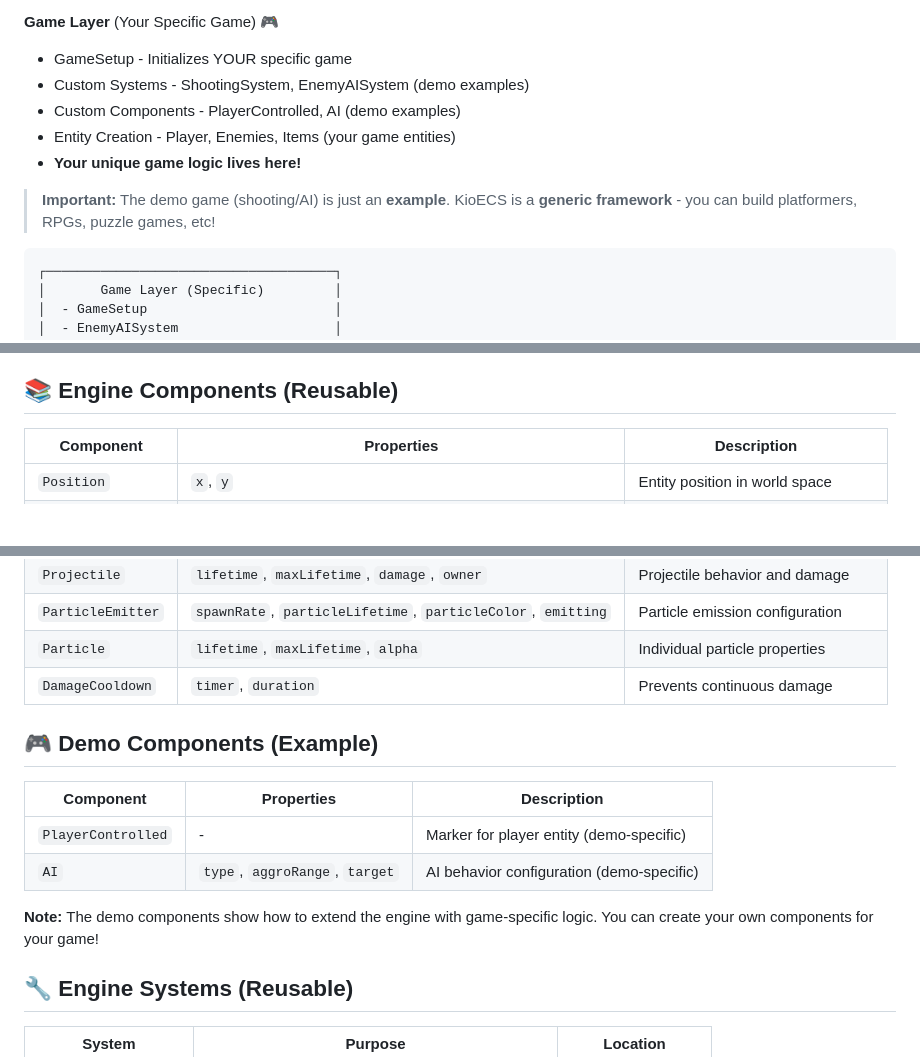
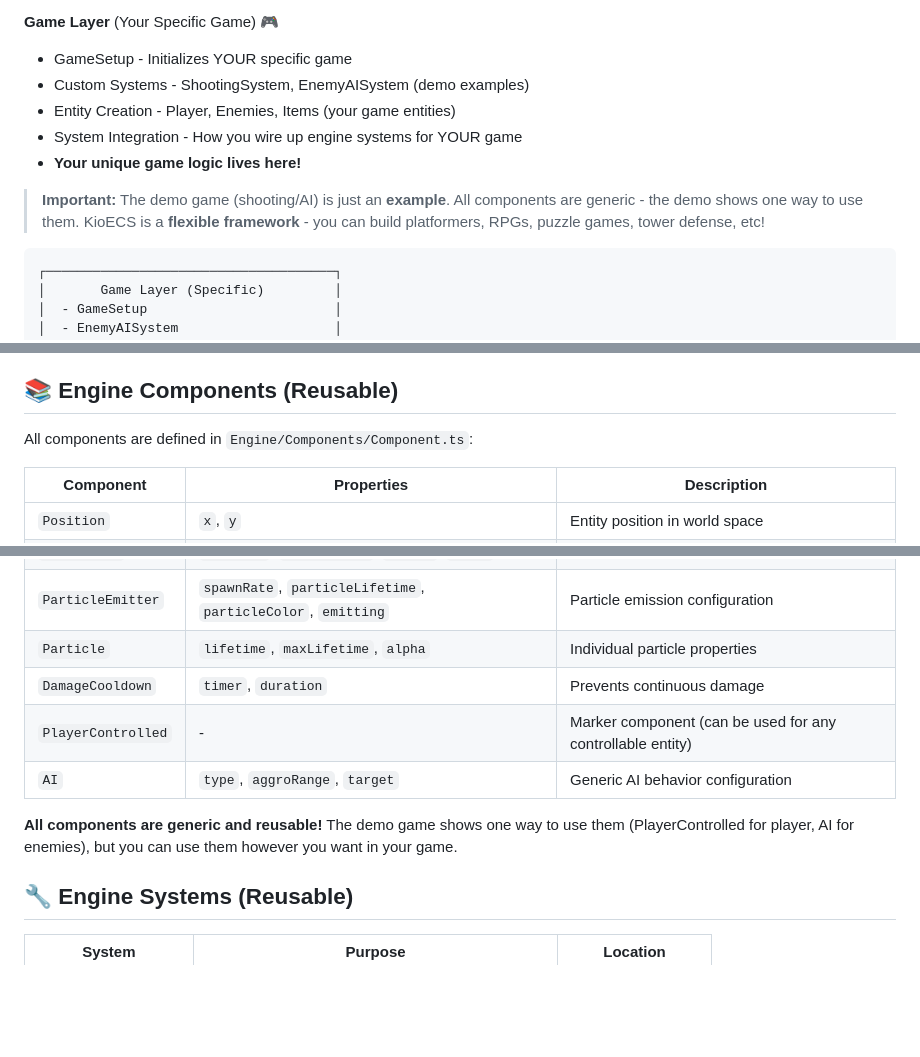
Before and after one commit to KibaOfficial/KioECS, a Markdown page: README.md, 3 parts joined by grey strips. GitHub-like rendering; blank space fills up the shorter version.

Commit message:
docs: Update README to clarify demo components and emphasize framework flexibility

````diff
--- a/README.md
+++ b/README.md
@@ -116,11 +116,11 @@ src/
 **Game Layer** (Your Specific Game) 🎮
 - GameSetup - Initializes YOUR specific game
 - Custom Systems - ShootingSystem, EnemyAISystem (demo examples)
-- Custom Components - PlayerControlled, AI (demo examples)
 - Entity Creation - Player, Enemies, Items (your game entities)
+- System Integration - How you wire up engine systems for YOUR game
 - **Your unique game logic lives here!**
 
-> **Important:** The demo game (shooting/AI) is just an **example**. KioECS is a **generic framework** - you can build platformers, RPGs, puzzle games, etc!
+> **Important:** The demo game (shooting/AI) is just an **example**. All components are generic - the demo shows one way to use them. KioECS is a **flexible framework** - you can build platformers, RPGs, puzzle games, tower defense, etc!
 
 ```
 ┌─────────────────────────────────────┐
@@ -417,6 +417,8 @@ audio.setMasterVolume(0.8); // 80% master volume
 
 ## 📚 Engine Components (Reusable)
 
+All components are defined in `Engine/Components/Component.ts`:
+
 | Component | Properties | Description |
 |-----------|-----------|-------------|
 | `Position` | `x`, `y` | Entity position in world space |
@@ -428,15 +430,10 @@ audio.setMasterVolume(0.8); // 80% master volume
 | `ParticleEmitter` | `spawnRate`, `particleLifetime`, `particleColor`, `emitting` | Particle emission configuration |
 | `Particle` | `lifetime`, `maxLifetime`, `alpha` | Individual particle properties |
 | `DamageCooldown` | `timer`, `duration` | Prevents continuous damage |
+| `PlayerControlled` | - | Marker component (can be used for any controllable entity) |
+| `AI` | `type`, `aggroRange`, `target` | Generic AI behavior configuration |
 
-## 🎮 Demo Components (Example)
-
-| Component | Properties | Description |
-|-----------|-----------|-------------|
-| `PlayerControlled` | - | Marker for player entity (demo-specific) |
-| `AI` | `type`, `aggroRange`, `target` | AI behavior configuration (demo-specific) |
-
-**Note:** The demo components show how to extend the engine with game-specific logic. You can create your own components for your game!
+**All components are generic and reusable!** The demo game shows one way to use them (PlayerControlled for player, AI for enemies), but you can use them however you want in your game.
 
 ## 🔧 Engine Systems (Reusable)
 
````
